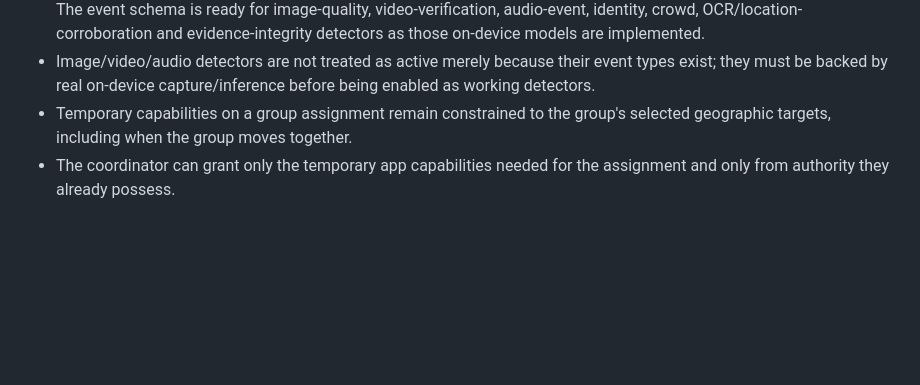
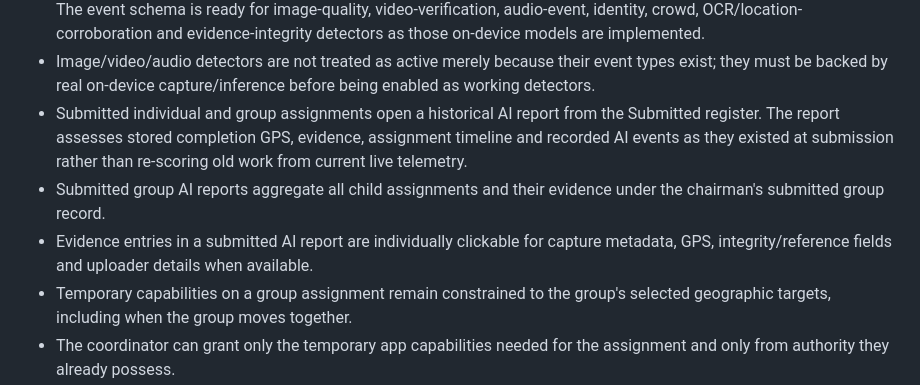
Before and after one commit to Bkzazzau1/usesf, a Markdown page: README.md, the part around the change. GitHub-like rendering; blank space fills up the shorter version.

Commit message:
Document submitted assignment AI reports

```diff
--- a/README.md
+++ b/README.md
@@ -81,6 +81,9 @@ Assignments are separate from roles.
 - Assignment Edge AI profiles support Normal, Verification, Event and Emergency monitoring modes and persist through encrypted offline storage/outbox sync.
 - AI events retain type, severity, source, confidence, optional evidence reference, resolution state and assignment scope. The event schema is ready for image-quality, video-verification, audio-event, identity, crowd, OCR/location-corroboration and evidence-integrity detectors as those on-device models are implemented.
 - Image/video/audio detectors are not treated as active merely because their event types exist; they must be backed by real on-device capture/inference before being enabled as working detectors.
+- Submitted individual and group assignments open a historical AI report from the Submitted register. The report assesses stored completion GPS, evidence, assignment timeline and recorded AI events as they existed at submission rather than re-scoring old work from current live telemetry.
+- Submitted group AI reports aggregate all child assignments and their evidence under the chairman's submitted group record.
+- Evidence entries in a submitted AI report are individually clickable for capture metadata, GPS, integrity/reference fields and uploader details when available.
 - Temporary capabilities on a group assignment remain constrained to the group's selected geographic targets, including when the group moves together.
 - The coordinator can grant only the temporary app capabilities needed for the assignment and only from authority they already possess.
 - Assignment-only access disappears automatically when the assignment is completed, cancelled or removed.
```
